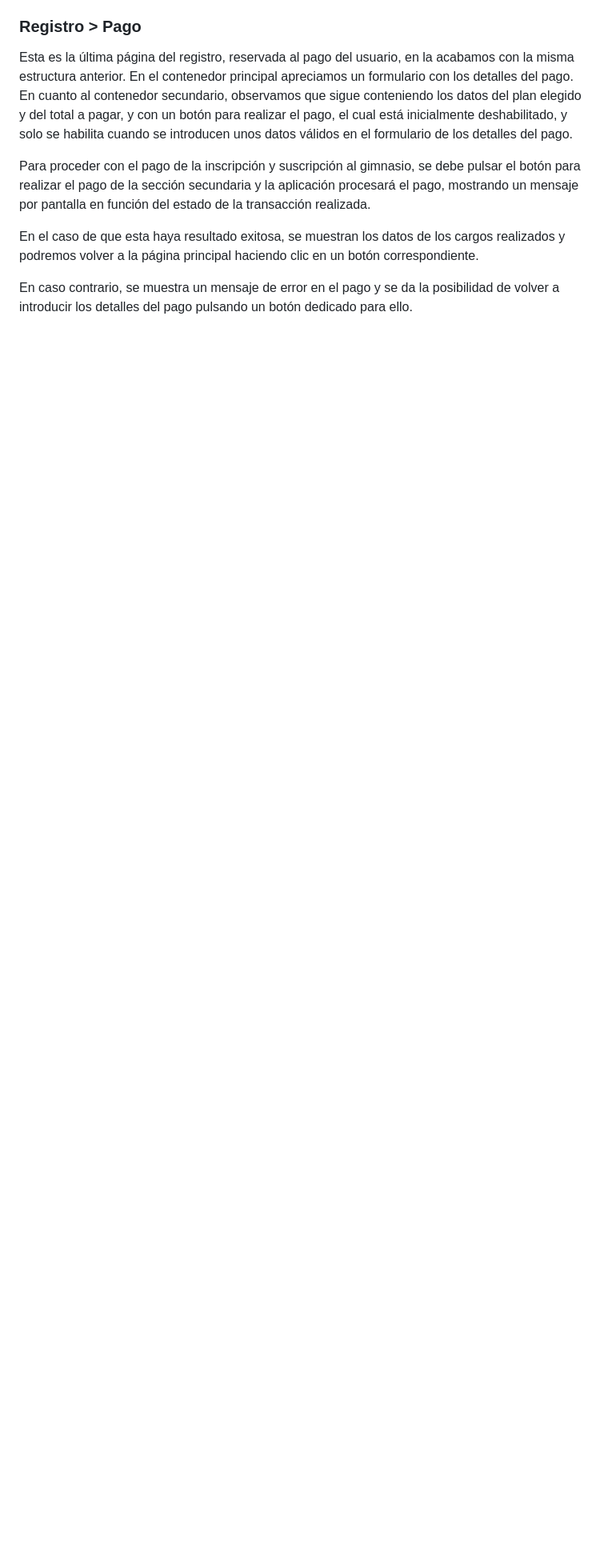
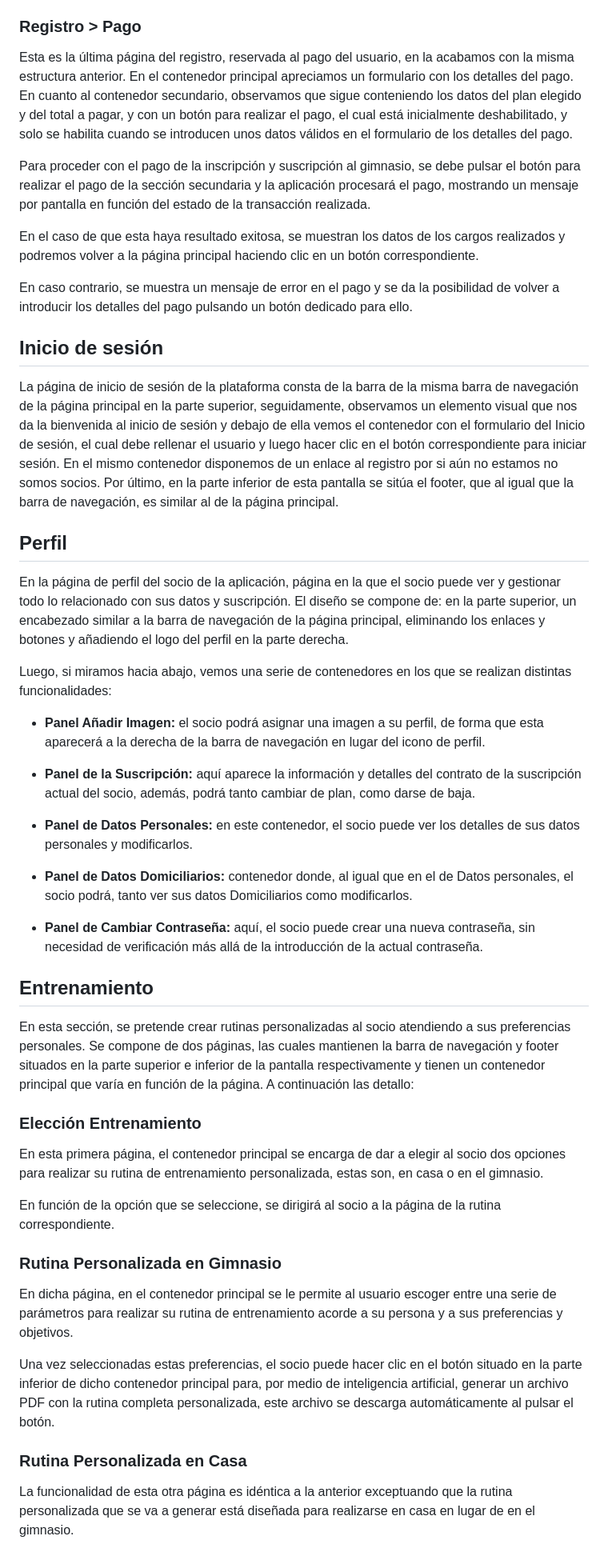
Before and after one commit to javitr17/InforFit-JavierTrujillo, a Markdown page: README.md, the part around the change. Shown at 80% size. Rendered like a GitHub page; blank space fills up the shorter version.

Commit message:
README.md 4

```diff
--- a/README.md
+++ b/README.md
@@ -45,3 +45,43 @@ Para proceder con el pago de la inscripción y suscripción al gimnasio, se debe
 En el caso de que esta haya resultado exitosa, se muestran los datos de los cargos realizados y podremos volver a la página principal haciendo clic en un botón correspondiente.
 
 En caso contrario, se muestra un mensaje de error en el pago y se da la posibilidad de volver a introducir los detalles del pago pulsando un botón dedicado para ello.
+
+## Inicio de sesión
+
+La página de inicio de sesión de la plataforma consta de la barra de la misma barra de navegación de la página principal en la parte superior, seguidamente, observamos un elemento visual que nos da la bienvenida al inicio de sesión y debajo de ella vemos el contenedor con el formulario del Inicio de sesión, el cual debe rellenar el usuario y luego hacer clic en el botón correspondiente para iniciar sesión. En el mismo contenedor disponemos de un enlace al registro por si aún no estamos no somos socios. Por último, en la parte inferior de esta pantalla se sitúa el footer, que al igual que la barra de navegación, es similar al de la página principal.
+
+## Perfil
+
+En la página de perfil del socio de la aplicación, página en la que el socio puede ver y gestionar todo lo relacionado con sus datos y suscripción. El diseño se compone de: en la parte superior, un encabezado similar a la barra de navegación de la página principal, eliminando los enlaces y botones y añadiendo el logo del perfil en la parte derecha.
+
+Luego, si miramos hacia abajo, vemos una serie de contenedores en los que se realizan distintas funcionalidades:
+
+- **Panel Añadir Imagen:** el socio podrá asignar una imagen a su perfil, de forma que esta aparecerá a la derecha de la barra de navegación en lugar del icono de perfil.
+
+- **Panel de la Suscripción:** aquí aparece la información y detalles del contrato de la suscripción actual del socio, además, podrá tanto cambiar de plan, como darse de baja.
+
+- **Panel de Datos Personales:** en este contenedor, el socio puede ver los detalles de sus datos personales y modificarlos.
+
+- **Panel de Datos Domiciliarios:** contenedor donde, al igual que en el de Datos personales, el socio podrá, tanto ver sus datos Domiciliarios como modificarlos.
+
+- **Panel de Cambiar Contraseña:** aquí, el socio puede crear una nueva contraseña, sin necesidad de verificación más allá de la introducción de la actual contraseña.
+
+## Entrenamiento
+
+En esta sección, se pretende crear rutinas personalizadas al socio atendiendo a sus preferencias personales. Se compone de dos páginas, las cuales mantienen la barra de navegación y footer situados en la parte superior e inferior de la pantalla respectivamente y tienen un contenedor principal que varía en función de la página. A continuación las detallo:
+
+### Elección Entrenamiento
+
+En esta primera página, el contenedor principal se encarga de dar a elegir al socio dos opciones para realizar su rutina de entrenamiento personalizada, estas son, en casa o en el gimnasio.
+
+En función de la opción que se seleccione, se dirigirá al socio a la página de la rutina correspondiente.
+
+### Rutina Personalizada en Gimnasio
+
+En dicha página, en el contenedor principal se le permite al usuario escoger entre una serie de parámetros para realizar su rutina de entrenamiento acorde a su persona y a sus preferencias y objetivos.
+
+Una vez seleccionadas estas preferencias, el socio puede hacer clic en el botón situado en la parte inferior de dicho contenedor principal para, por medio de inteligencia artificial, generar un archivo PDF con la rutina completa personalizada, este archivo se descarga automáticamente al pulsar el botón.
+
+### Rutina Personalizada en Casa
+
+La funcionalidad de esta otra página es idéntica a la anterior exceptuando que la rutina personalizada que se va a generar está diseñada para realizarse en casa en lugar de en el gimnasio.
```
